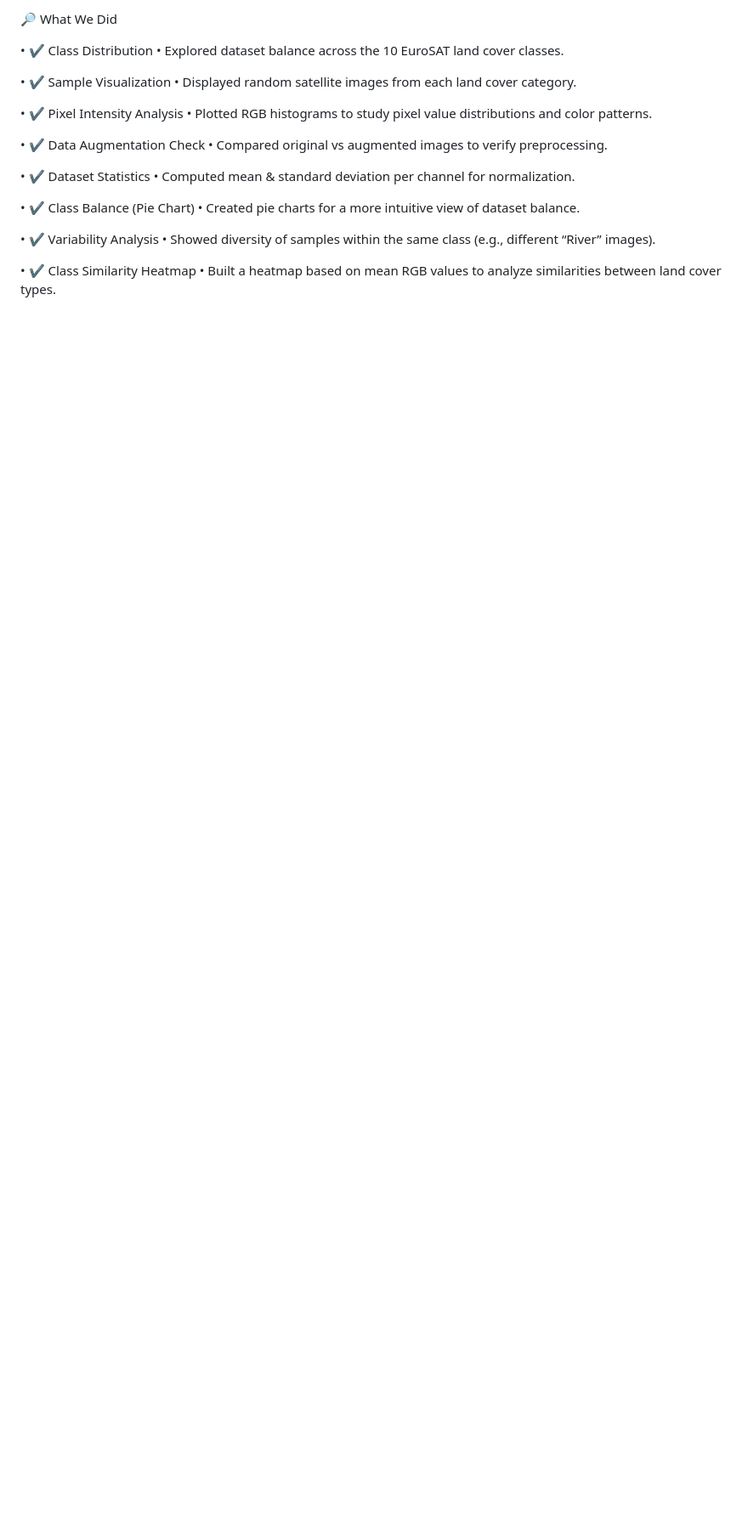
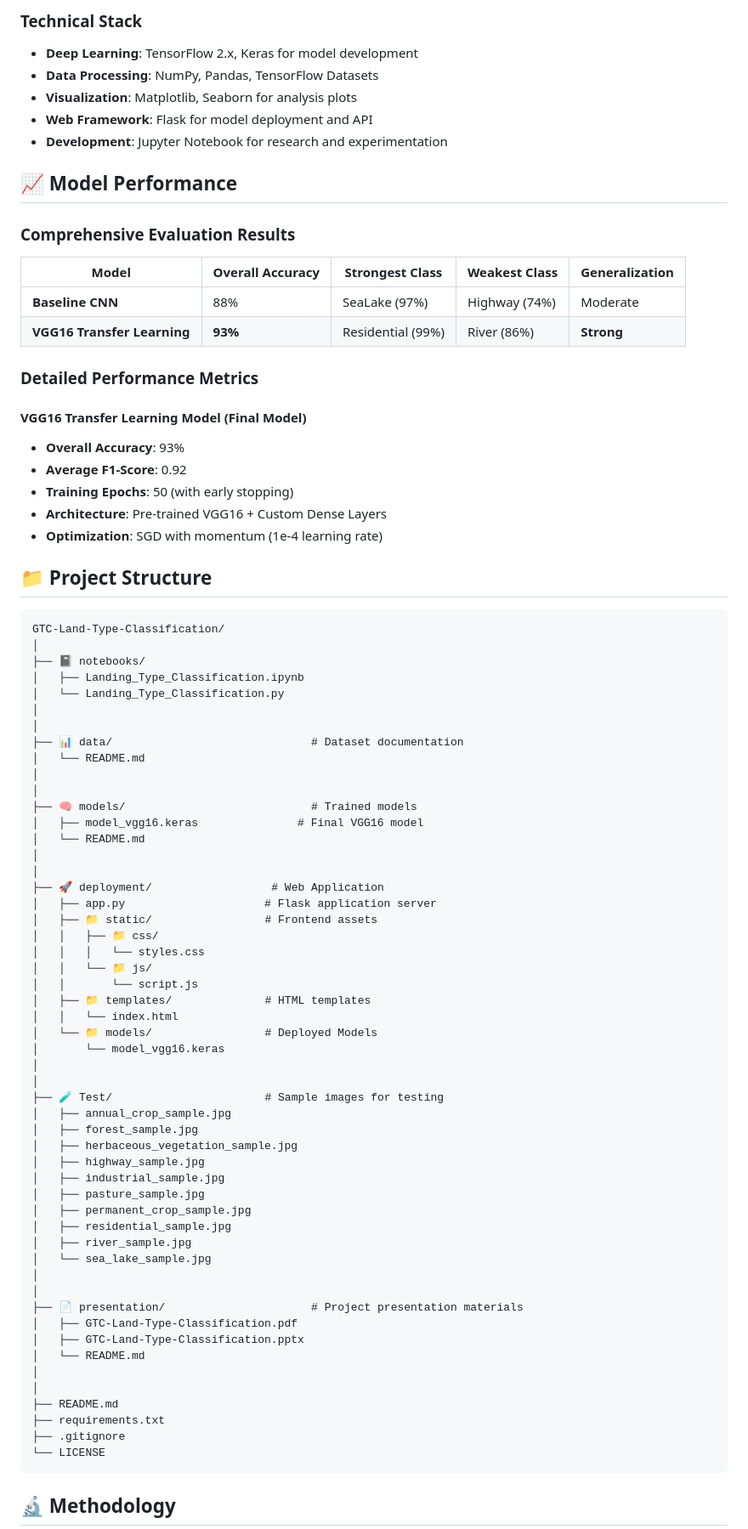
Before and after one commit to AhmedMaherAbdRabbo/GTC-Land-Type-Classification, a Markdown page: README.md, the part around the change printed below. Shown: that part at 85% size. Drawn GitHub-style; blank space fills up the shorter version.

````diff
--- a/README.md
+++ b/README.md
@@ -26,27 +49,85 @@ Accurate land type classification is essential for various applications such as
 
-🔎 What We Did
+### Technical Stack
+- **Deep Learning**: TensorFlow 2.x, Keras for model development
+- **Data Processing**: NumPy, Pandas, TensorFlow Datasets
+- **Visualization**: Matplotlib, Seaborn for analysis plots
+- **Web Framework**: Flask for model deployment and API
+- **Development**: Jupyter Notebook for research and experimentation
 
- • ✔ Class Distribution
- • Explored dataset balance across the 10 EuroSAT land cover classes.
+## 📈 Model Performance
 
- • ✔ Sample Visualization
- • Displayed random satellite images from each land cover category.
+### Comprehensive Evaluation Results
 
- • ✔ Pixel Intensity Analysis
- • Plotted RGB histograms to study pixel value distributions and color patterns.
+| Model | Overall Accuracy | Strongest Class | Weakest Class | Generalization |
+|-------|-----------------|----------------|---------------|----------------|
+| **Baseline CNN** | 88% | SeaLake (97%) | Highway (74%) | Moderate |
+| **VGG16 Transfer Learning** | **93%** | Residential (99%) | River (86%) | **Strong** |
 
- • ✔ Data Augmentation Check
- • Compared original vs augmented images to verify preprocessing.
+### Detailed Performance Metrics
 
- • ✔ Dataset Statistics
- • Computed mean & standard deviation per channel for normalization.
+#### VGG16 Transfer Learning Model (Final Model)
+- **Overall Accuracy**: 93%
+- **Average F1-Score**: 0.92
+- **Training Epochs**: 50 (with early stopping)
+- **Architecture**: Pre-trained VGG16 + Custom Dense Layers
+- **Optimization**: SGD with momentum (1e-4 learning rate)
 
- • ✔ Class Balance (Pie Chart)
- • Created pie charts for a more intuitive view of dataset balance.
+## 📁 Project Structure
 
- • ✔ Variability Analysis
- • Showed diversity of samples within the same class (e.g., different “River” images).
+```
+GTC-Land-Type-Classification/
+│
+├── 📓 notebooks/
+│   ├── Landing_Type_Classification.ipynb
+│   └── Landing_Type_Classification.py
+│
+│
+├── 📊 data/                              # Dataset documentation
+│   └── README.md
+│
+│
+├── 🧠 models/                            # Trained models
+│   ├── model_vgg16.keras               # Final VGG16 model
+│   └── README.md
+│
+│
+├── 🚀 deployment/                  # Web Application
+│   ├── app.py                     # Flask application server
+│   ├── 📁 static/                 # Frontend assets
+│   │   ├── 📁 css/
+│   │   │   └── styles.css
+│   │   └── 📁 js/
+│   │       └── script.js
+│   ├── 📁 templates/              # HTML templates
+│   │   └── index.html
+│   └── 📁 models/                 # Deployed Models
+│       └── model_vgg16.keras
+│
+│
+├── 🧪 Test/                       # Sample images for testing
+│   ├── annual_crop_sample.jpg
+│   ├── forest_sample.jpg
+│   ├── herbaceous_vegetation_sample.jpg
+│   ├── highway_sample.jpg
+│   ├── industrial_sample.jpg
+│   ├── pasture_sample.jpg
+│   ├── permanent_crop_sample.jpg
+│   ├── residential_sample.jpg
+│   ├── river_sample.jpg
+│   └── sea_lake_sample.jpg
+│
+│
+├── 📄 presentation/                      # Project presentation materials
+│   ├── GTC-Land-Type-Classification.pdf
+│   ├── GTC-Land-Type-Classification.pptx
+│   └── README.md
+│
+│
+├── README.md
+├── requirements.txt
+├── .gitignore
+└── LICENSE
+```
 
- • ✔ Class Similarity Heatmap
- • Built a heatmap based on mean RGB values to analyze similarities between land cover types.
+## 🔬 Methodology
 
````
Also changed, not shown: other parts of README.md (+126 -63 lines).
